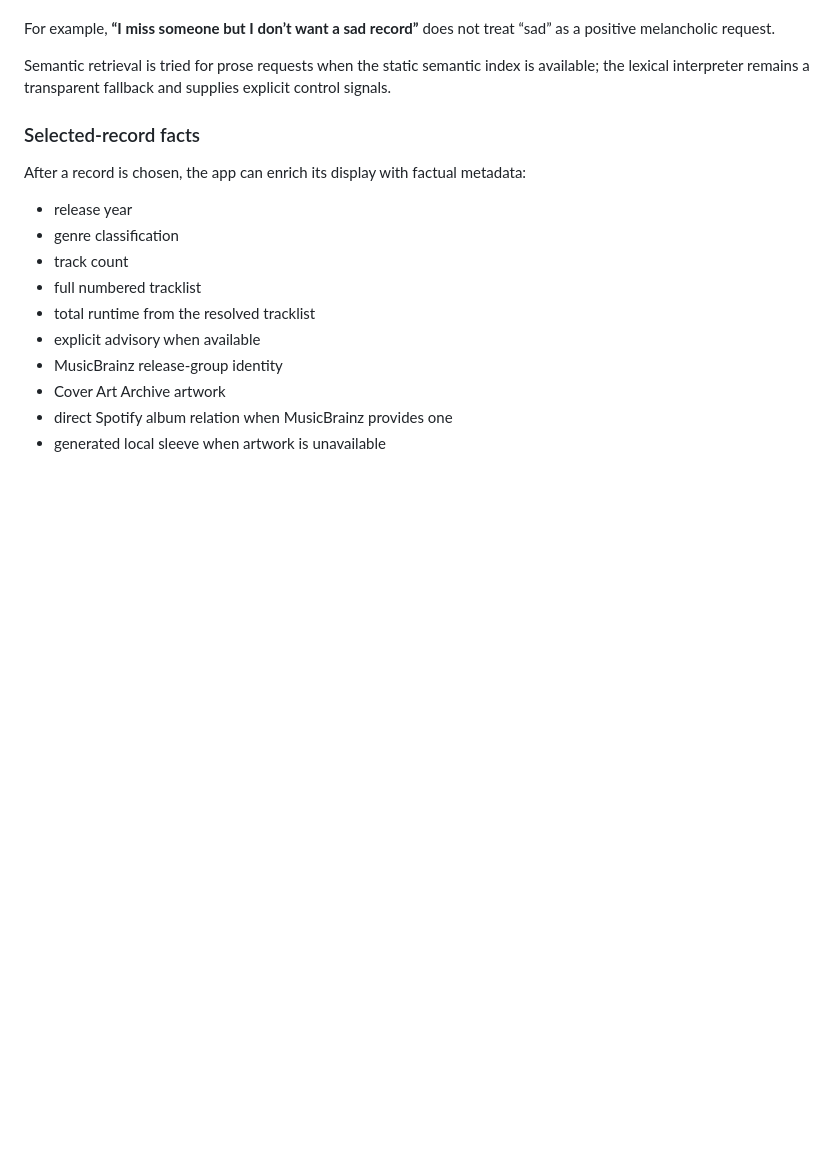
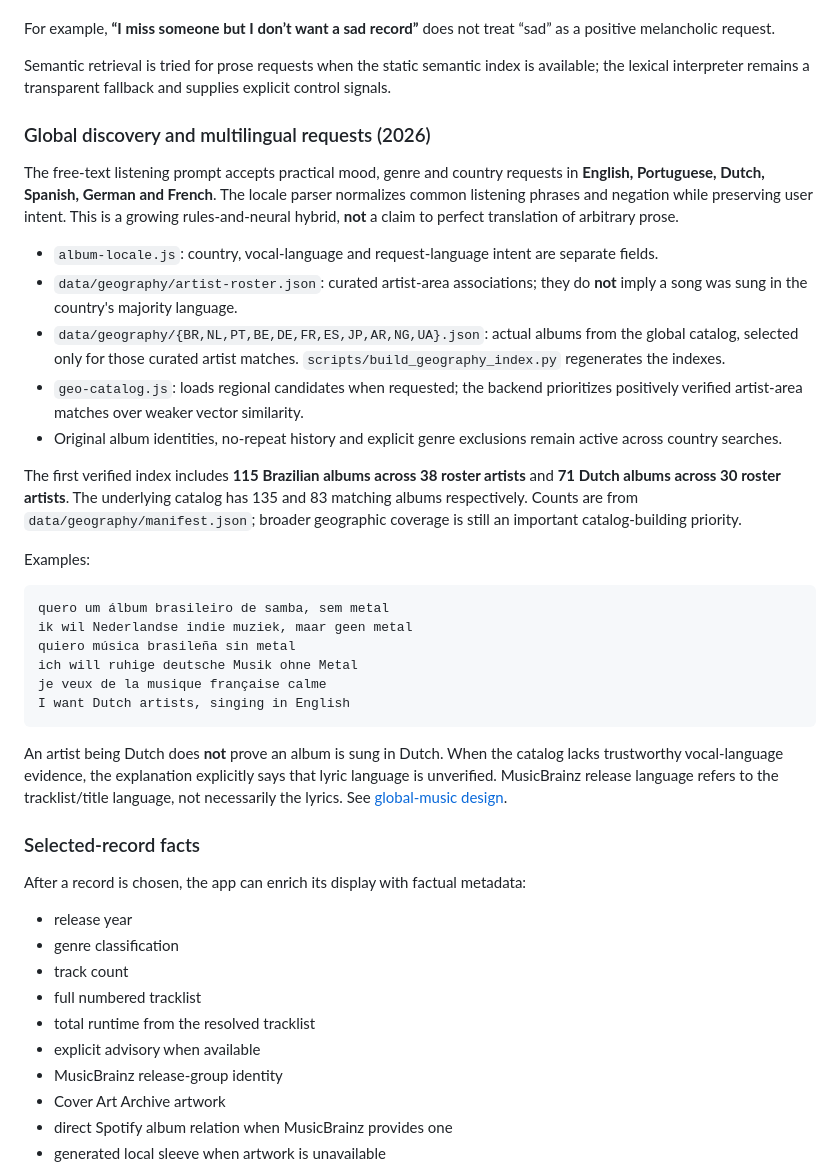
Before and after one commit to gabiarbex/an-album-a-day, a Markdown page: README.md, the part around the change. Drawn GitHub-style; blank space fills up the shorter version.

Commit message:
Document multilingual requests, real country catalog coverage and vocal-language limitations

````diff
--- a/README.md
+++ b/README.md
@@ -78,6 +78,48 @@ The local intent layer understands more than literal positive keywords:
 For example, **“I miss someone but I don’t want a sad record”** does not treat “sad” as a positive melancholic request.
 
 Semantic retrieval is tried for prose requests when the static semantic index is available; the lexical interpreter remains a transparent fallback and supplies explicit control signals.
+
+### Global discovery and multilingual requests (2026)
+
+The free-text listening prompt accepts practical mood, genre and country
+requests in **English, Portuguese, Dutch, Spanish, German and French**.
+The locale parser normalizes common listening phrases and negation while
+preserving user intent. This is a growing rules-and-neural hybrid, **not**
+a claim to perfect translation of arbitrary prose.
+
+- `album-locale.js`: country, vocal-language and request-language intent are separate fields.
+- `data/geography/artist-roster.json`: curated artist-area associations; they do
+  **not** imply a song was sung in the country's majority language.
+- `data/geography/{BR,NL,PT,BE,DE,FR,ES,JP,AR,NG,UA}.json`: actual
+  albums from the global catalog, selected only for those curated artist
+  matches. `scripts/build_geography_index.py` regenerates the indexes.
+- `geo-catalog.js`: loads regional candidates when requested; the backend
+  prioritizes positively verified artist-area matches over weaker vector similarity.
+- Original album identities, no-repeat history and explicit genre exclusions
+  remain active across country searches.
+
+The first verified index includes **115 Brazilian albums across 38 roster
+artists** and **71 Dutch albums across 30 roster artists**. The underlying
+catalog has 135 and 83 matching albums respectively. Counts are from
+`data/geography/manifest.json`; broader geographic coverage is still an
+important catalog-building priority.
+
+Examples:
+
+```text
+quero um álbum brasileiro de samba, sem metal
+ik wil Nederlandse indie muziek, maar geen metal
+quiero música brasileña sin metal
+ich will ruhige deutsche Musik ohne Metal
+je veux de la musique française calme
+I want Dutch artists, singing in English
+```
+
+An artist being Dutch does **not** prove an album is sung in Dutch.
+When the catalog lacks trustworthy vocal-language evidence, the explanation
+explicitly says that lyric language is unverified. MusicBrainz release
+language refers to the tracklist/title language, not necessarily the lyrics.
+See [global-music design](docs/GLOBAL-MUSIC.md).
 
 ### Selected-record facts
 
````
